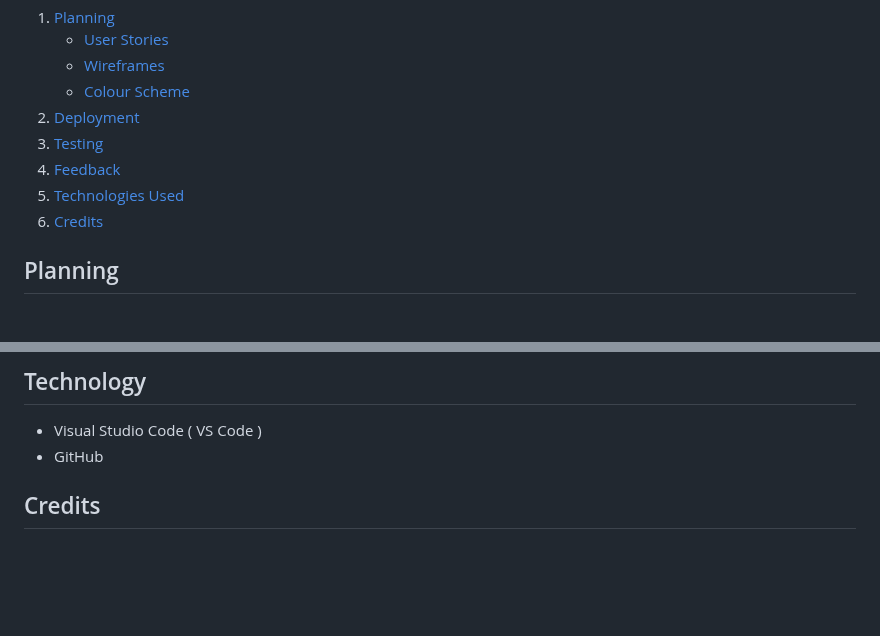
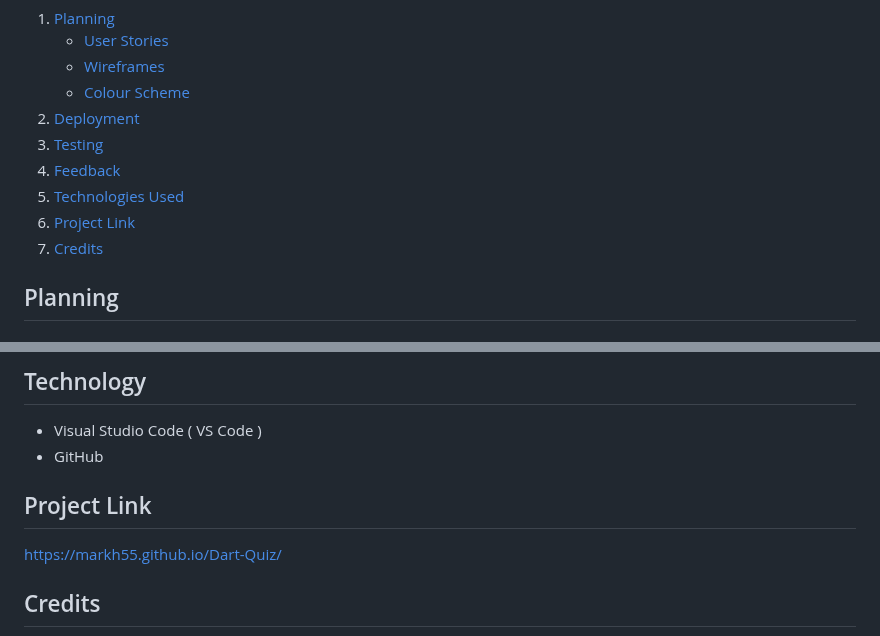
Before and after one commit to markh55/Dart-Quiz, a Markdown page: README.md, 2 parts joined by grey strips. GitHub-like rendering; blank space fills up the shorter version.

Commit message:
Added Project link section & link

```diff
--- a/README.md
+++ b/README.md
@@ -12,7 +12,8 @@ The aim of this Dart-Quiz is to test your knolwdge about darts, but at the same
 3. [Testing](#testing)
 4. [Feedback](#feedback)
 5. [Technologies Used](#technologies-used)
-6. [Credits](#credits)
+6. [Project Link](#project-link)
+7. [Credits](#credits)
 
 
 ## Planning
@@ -136,6 +137,9 @@ Once on the pages site I would ensure the following settings were applied;
  * Visual Studio Code ( VS Code )
  * GitHub
 
+## Project Link
+
+https://markh55.github.io/Dart-Quiz/
 
 ## Credits
 
```
